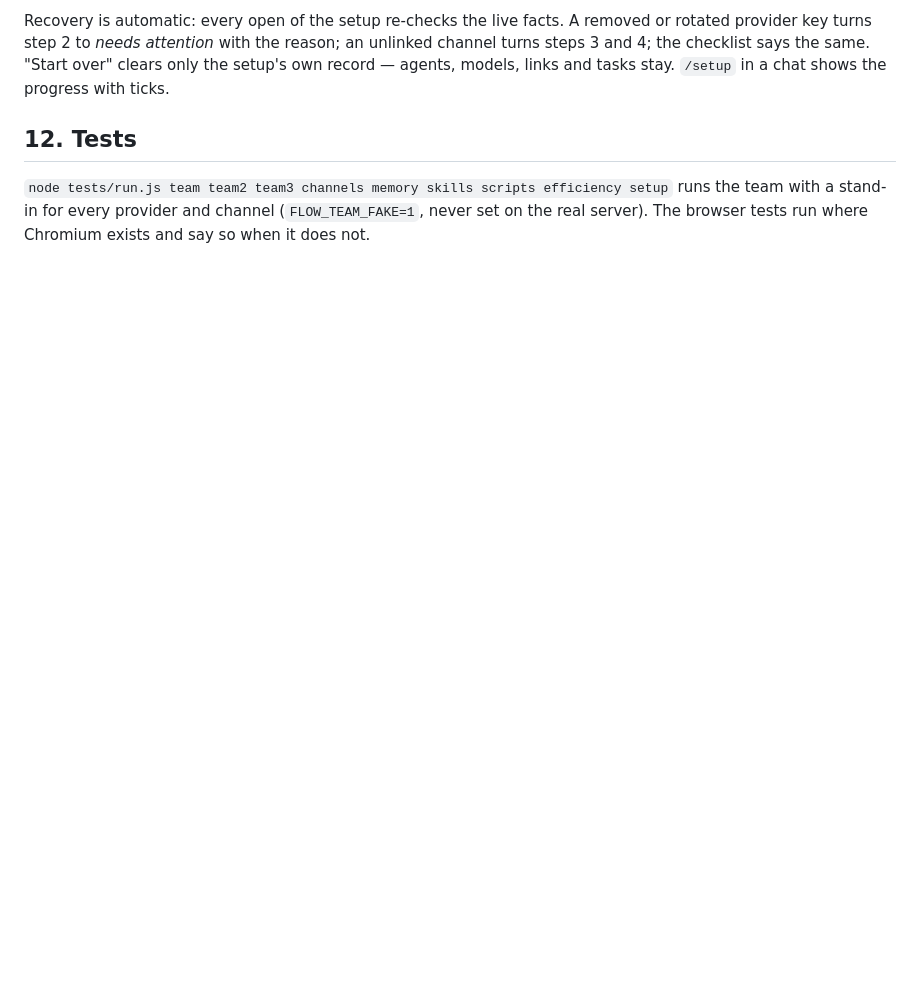
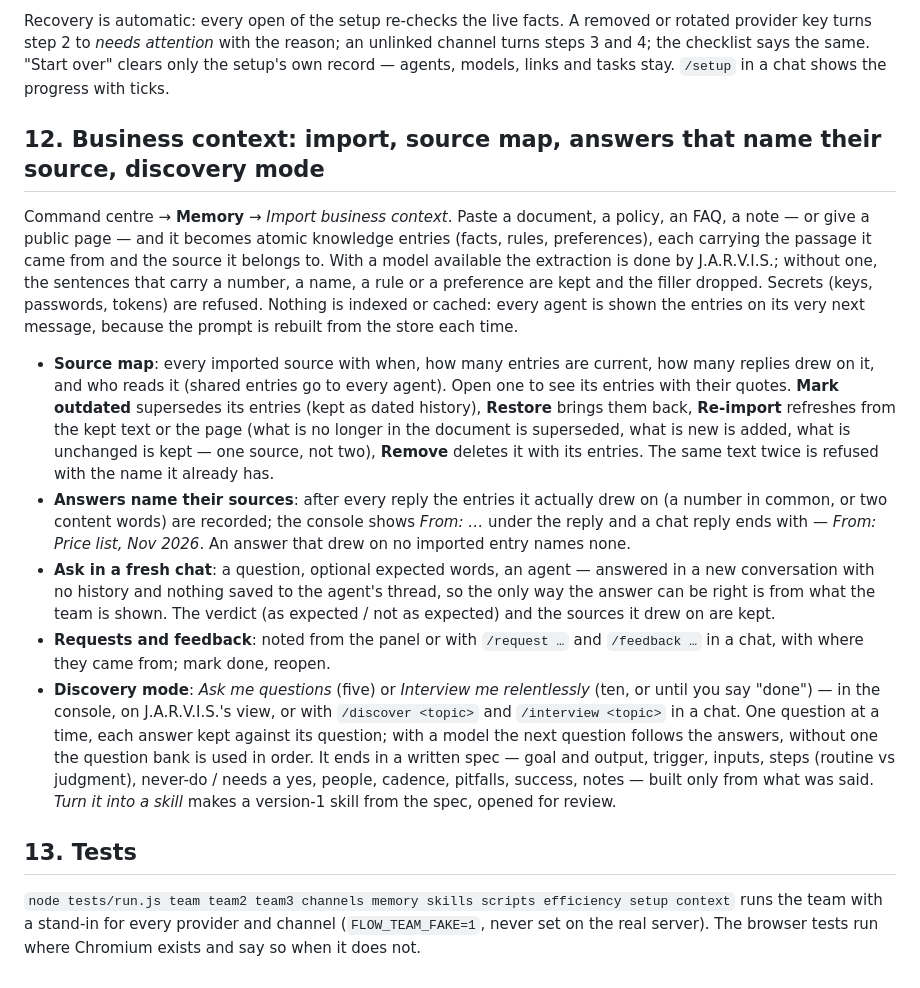
Before and after one commit to artabacilar/the-flow, a Markdown page: docs/jarvis-team-setup.md, the part around the change. GitHub-like rendering; blank space fills up the shorter version.

Commit message:
Docs: Business context and discovery mode (§12)
Import, source map, answers that name their sources, fresh-chat checks, requests, discovery mode; tests renumbered.

Co-Authored-By: Claude Fable 5.1 <noreply@anthropic.com>
Claude-Session: https://claude.ai/code/session_01HVzN1EJmiCdFgDUX98Hvd6

```diff
--- a/docs/jarvis-team-setup.md
+++ b/docs/jarvis-team-setup.md
@@ -142,9 +142,19 @@ Command centre → **Setup** (on the strip; J.A.R.V.I.S.'s own view nudges until
 
 Recovery is automatic: every open of the setup re-checks the live facts. A removed or rotated provider key turns step 2 to *needs attention* with the reason; an unlinked channel turns steps 3 and 4; the checklist says the same. "Start over" clears only the setup's own record — agents, models, links and tasks stay. `/setup` in a chat shows the progress with ticks.
 
-## 12. Tests
+## 12. Business context: import, source map, answers that name their source, discovery mode
 
-`node tests/run.js team team2 team3 channels memory skills scripts efficiency setup` runs the team with a stand-in
+Command centre → **Memory** → *Import business context*. Paste a document, a policy, an FAQ, a note — or give a public page — and it becomes atomic knowledge entries (facts, rules, preferences), each carrying the passage it came from and the source it belongs to. With a model available the extraction is done by J.A.R.V.I.S.; without one, the sentences that carry a number, a name, a rule or a preference are kept and the filler dropped. Secrets (keys, passwords, tokens) are refused. Nothing is indexed or cached: every agent is shown the entries on its very next message, because the prompt is rebuilt from the store each time.
+
+- **Source map**: every imported source with when, how many entries are current, how many replies drew on it, and who reads it (shared entries go to every agent). Open one to see its entries with their quotes. **Mark outdated** supersedes its entries (kept as dated history), **Restore** brings them back, **Re-import** refreshes from the kept text or the page (what is no longer in the document is superseded, what is new is added, what is unchanged is kept — one source, not two), **Remove** deletes it with its entries. The same text twice is refused with the name it already has.
+- **Answers name their sources**: after every reply the entries it actually drew on (a number in common, or two content words) are recorded; the console shows *From: …* under the reply and a chat reply ends with *— From: Price list, Nov 2026*. An answer that drew on no imported entry names none.
+- **Ask in a fresh chat**: a question, optional expected words, an agent — answered in a new conversation with no history and nothing saved to the agent's thread, so the only way the answer can be right is from what the team is shown. The verdict (as expected / not as expected) and the sources it drew on are kept.
+- **Requests and feedback**: noted from the panel or with `/request …` and `/feedback …` in a chat, with where they came from; mark done, reopen.
+- **Discovery mode**: *Ask me questions* (five) or *Interview me relentlessly* (ten, or until you say "done") — in the console, on J.A.R.V.I.S.'s view, or with `/discover <topic>` and `/interview <topic>` in a chat. One question at a time, each answer kept against its question; with a model the next question follows the answers, without one the question bank is used in order. It ends in a written spec — goal and output, trigger, inputs, steps (routine vs judgment), never-do / needs a yes, people, cadence, pitfalls, success, notes — built only from what was said. *Turn it into a skill* makes a version-1 skill from the spec, opened for review.
+
+## 13. Tests
+
+`node tests/run.js team team2 team3 channels memory skills scripts efficiency setup context` runs the team with a stand-in
 for every provider and channel (`FLOW_TEAM_FAKE=1`, never set on the real
 server). The browser tests run where Chromium exists and say so when it
 does not.
```
